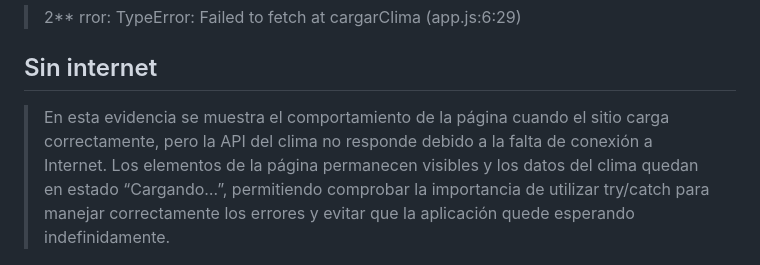
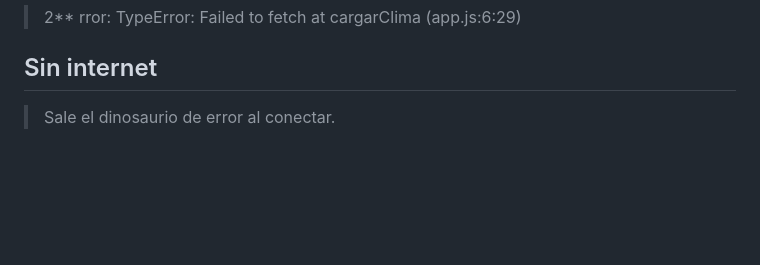
Before and after one commit to emitostado/clima-obra, a Markdown page: notas/05-como-funciona-la-web.md, the part around the change. Drawn GitHub-style; blank space fills up the shorter version.

```diff
--- a/notas/05-como-funciona-la-web.md
+++ b/notas/05-como-funciona-la-web.md
@@ -138,7 +138,7 @@ datos.current.wind_speed_10m           →  5.5
 
 ## Sin internet
 
-> En esta evidencia se muestra el comportamiento de la página cuando el sitio carga correctamente, pero la API del clima no responde debido a la falta de conexión a Internet. Los elementos de la página permanecen visibles y los datos del clima quedan en estado “Cargando…”, permitiendo comprobar la importancia de utilizar try/catch para manejar correctamente los errores y evitar que la aplicación quede esperando indefinidamente.
+> Sale el dinosaurio de error al conectar.
 
 > ![sale el dinosaurio de sin internet](sin-internet.png)
 
```
